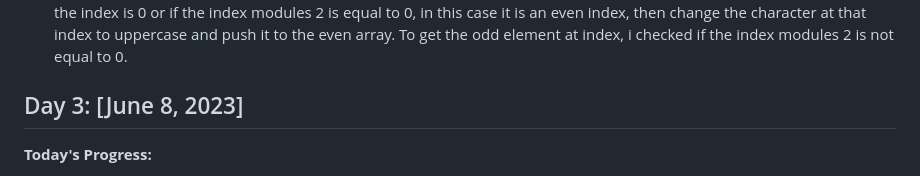
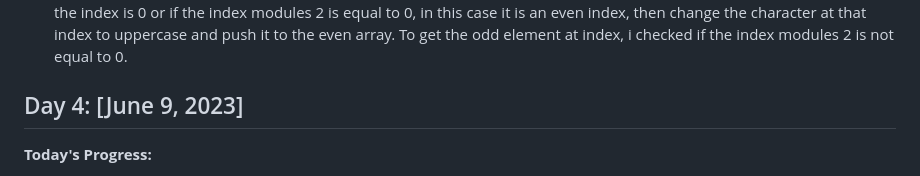
Before and after one commit to gbabohernest/100-Days-of-Code, a Markdown page: progress/progress.md, the part around the change. GitHub-like rendering.

Commit message:
change date

```diff
--- a/progress/progress.md
+++ b/progress/progress.md
@@ -50,7 +50,7 @@
 
 - I learned about string and array in Javascript and how to iterate over them. I wrote a function that takes a string argument and split that string into an array using the string method **split** which splits a string and return an array. Using the array method forEach, I accessed the index of each element in the array return by split method. And then check if the index is 0 or if the index modules 2 is equal to 0, in this case it is an even index, then change the character at that index to uppercase and push it to the even array. To get the odd element at index, i checked if the index modules 2 is not equal to 0.
 
-## Day 3: [June 8, 2023]
+## Day 4: [June 9, 2023]
 
 **Today's Progress:**
 
```
